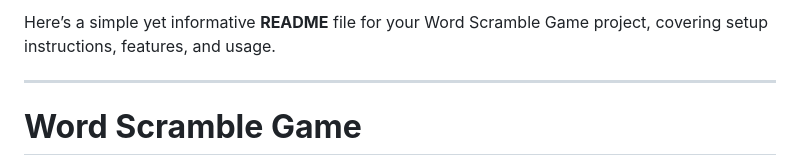
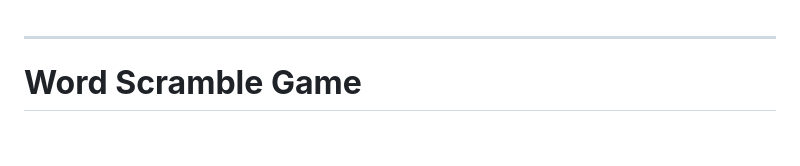
Before and after one commit to duttaanirban/Scramble_Words, a Markdown page: README.md, the part around the change. Drawn GitHub-style; blank space fills up the shorter version.

```diff
--- a/README.md
+++ b/README.md
@@ -1,5 +1,3 @@
-Here’s a simple yet informative **README** file for your Word Scramble Game project, covering setup instructions, features, and usage.
-
 ---
 
 # **Word Scramble Game**
```
